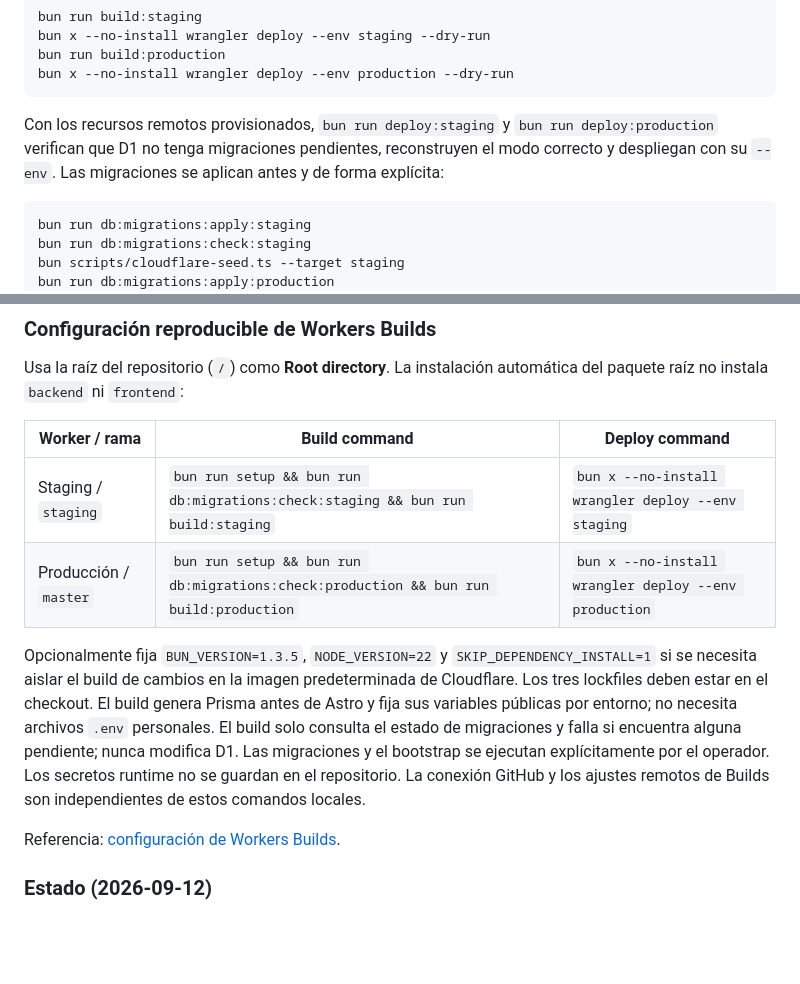
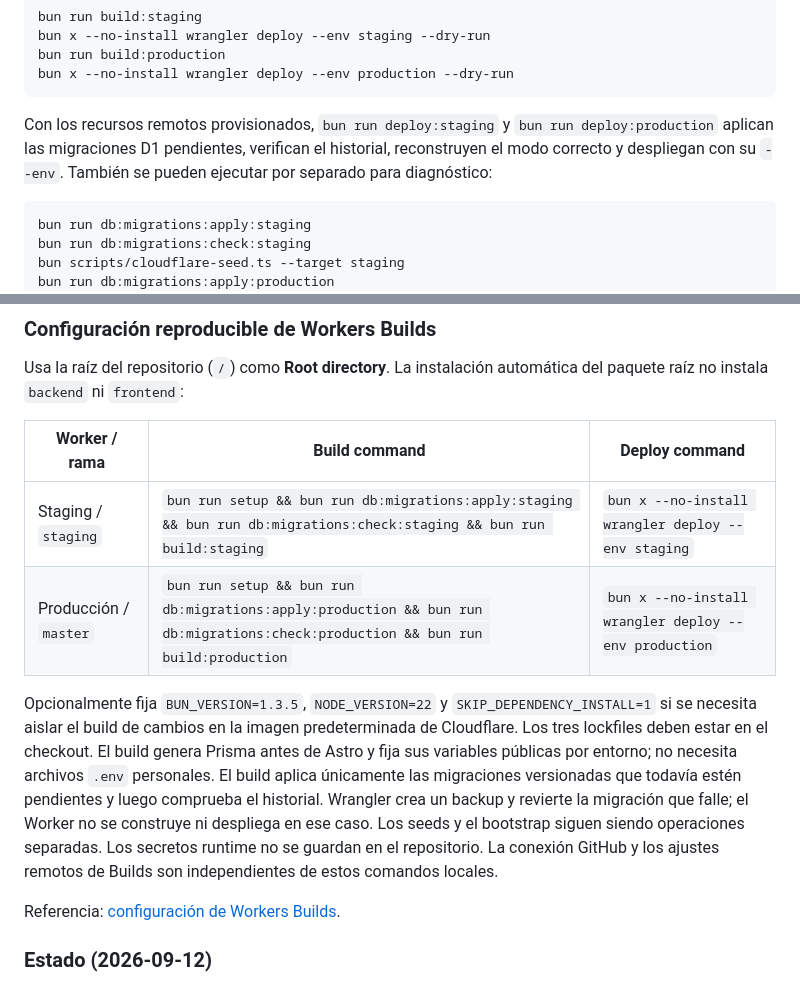
Before and after one commit to Dauphinsss/bebras-contest, a Markdown page: README.md, 2 parts joined by grey strips. Rendered like a GitHub page; blank space fills up the shorter version.

Commit message:
Documentar migraciones automaticas en Builds

````diff
--- a/README.md
+++ b/README.md
@@ -359,9 +359,9 @@ bun x --no-install wrangler deploy --env production --dry-run
 ```
 
 Con los recursos remotos provisionados, `bun run deploy:staging` y
-`bun run deploy:production` verifican que D1 no tenga migraciones pendientes,
-reconstruyen el modo correcto y despliegan con su `--env`. Las migraciones se
-aplican antes y de forma explícita:
+`bun run deploy:production` aplican las migraciones D1 pendientes, verifican el
+historial, reconstruyen el modo correcto y despliegan con su `--env`. También se
+pueden ejecutar por separado para diagnóstico:
 
 ```bash
 bun run db:migrations:apply:staging
@@ -386,19 +386,20 @@ automática del paquete raíz no instala `backend` ni `frontend`:
 
 | Worker / rama | Build command | Deploy command |
 | --- | --- | --- |
-| Staging / `staging` | `bun run setup && bun run db:migrations:check:staging && bun run build:staging` | `bun x --no-install wrangler deploy --env staging` |
-| Producción / `master` | `bun run setup && bun run db:migrations:check:production && bun run build:production` | `bun x --no-install wrangler deploy --env production` |
+| Staging / `staging` | `bun run setup && bun run db:migrations:apply:staging && bun run db:migrations:check:staging && bun run build:staging` | `bun x --no-install wrangler deploy --env staging` |
+| Producción / `master` | `bun run setup && bun run db:migrations:apply:production && bun run db:migrations:check:production && bun run build:production` | `bun x --no-install wrangler deploy --env production` |
 
 Opcionalmente fija `BUN_VERSION=1.3.5`, `NODE_VERSION=22` y
 `SKIP_DEPENDENCY_INSTALL=1` si se necesita aislar el build de cambios en la imagen
 predeterminada de Cloudflare. Los tres lockfiles deben estar en el checkout. El
 build genera Prisma antes de Astro y fija sus variables públicas por entorno; no
 necesita archivos `.env` personales.
-El build solo consulta el estado de migraciones y falla si encuentra alguna
-pendiente; nunca modifica D1. Las migraciones y el bootstrap se ejecutan
-explícitamente por el operador. Los secretos runtime no se guardan en el
-repositorio. La conexión GitHub y los ajustes remotos de Builds son independientes
-de estos comandos locales.
+El build aplica únicamente las migraciones versionadas que todavía estén
+pendientes y luego comprueba el historial. Wrangler crea un backup y revierte la
+migración que falle; el Worker no se construye ni despliega en ese caso. Los seeds
+y el bootstrap siguen siendo operaciones separadas. Los secretos runtime no se
+guardan en el repositorio. La conexión GitHub y los ajustes remotos de Builds son
+independientes de estos comandos locales.
 
 Referencia: [configuración de Workers Builds](https://developers.cloudflare.com/workers/ci-cd/builds/configuration/).
 
````
Also changed, not shown: docs/cloudflare-bootstrap.md (+2 -1 lines), docs/workers-builds.md (+20 -21 lines).
